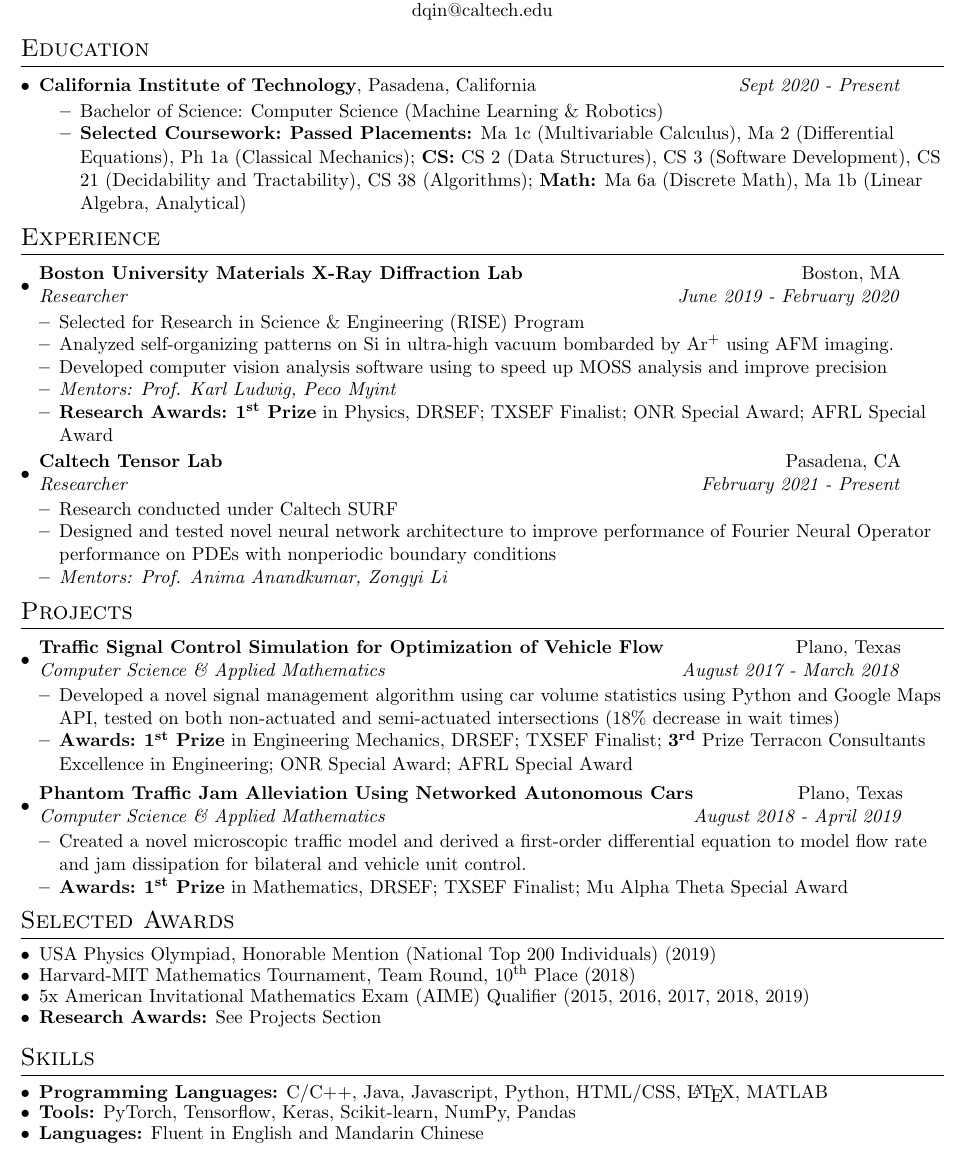
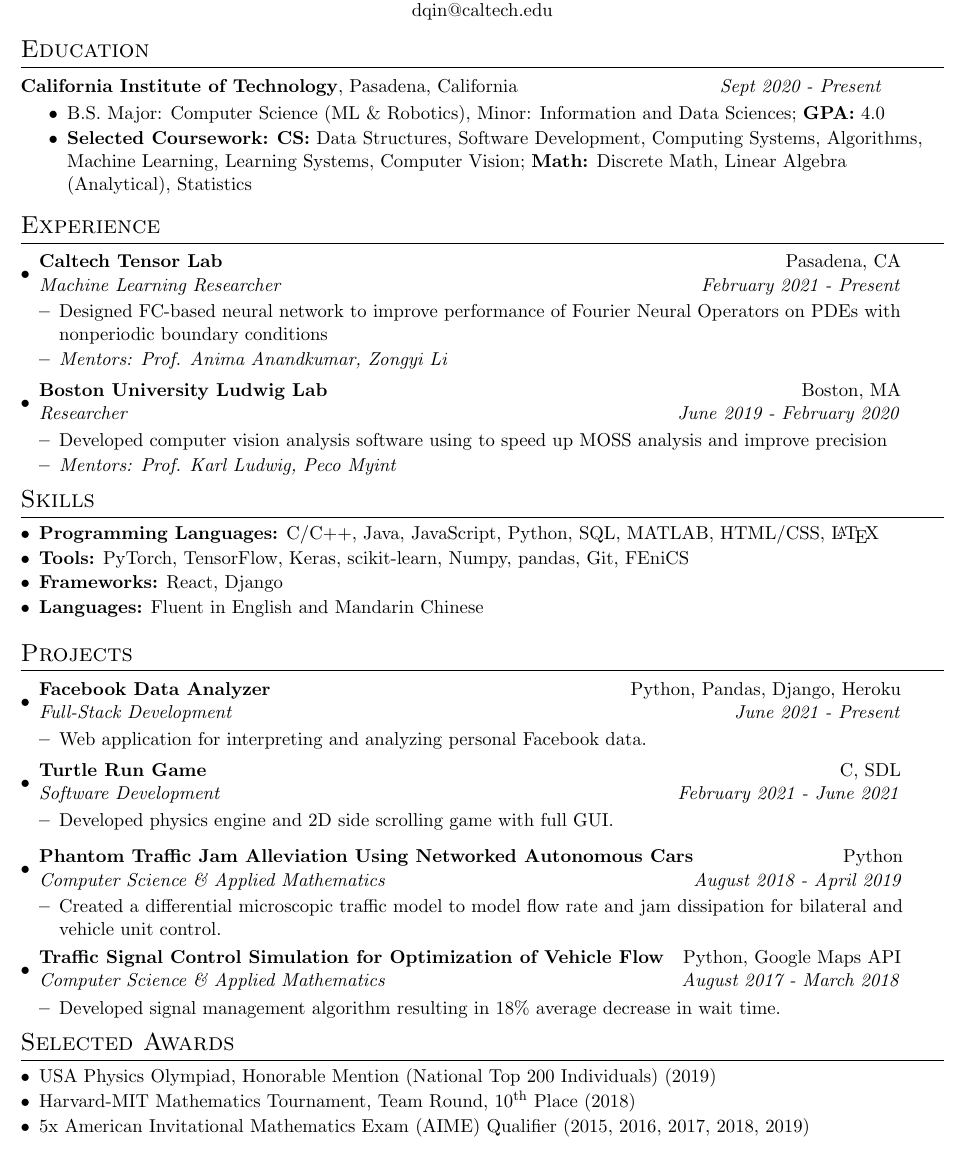
Before and after one commit to derekqin8/Resume, a LaTeX CV (resume_derek_qin.tex): part of the page, cut so that both start at the same text. Compiled offline with pdfLaTeX.

Commit message:
updates and changes

```diff
--- a/resume_derek_qin.tex
+++ b/resume_derek_qin.tex
@@ -33,7 +33,7 @@
 \newcommand{\resheading}[1]{{\large \colorbox{mygrey}{\begin{minipage}{\textwidth}{\textbf{#1 \vphantom{p\^{E}}}}\end{minipage}}}}
 \newcommand{\ressubheading}[4]{
 	\begin{tabular*}{7.0in}{l@{\extracolsep{\fill}}r}
-			#1 & #2 \\
+			\textbf{#1} & #2 \\
 			\textit{#3} & \textit{#4}
 	\end{tabular*}\vspace{-6pt}
 	% \begin{tabular*}{7.0in}{l@{\extracolsep{\fill}}r}
@@ -44,7 +44,7 @@
 	\begin{tabular*}{7.0in}{l@{\extracolsep{\fill}}r}
 		\textbf{#1}, #2 & \textit{#3} \\
 \end{tabular*}\vspace{-6pt}}
-\newcommand{\myitem}[1]{\item #1 \vspace{-9pt}}
+\newcommand{\myitem}[1]{\item #1 \vspace{-8pt}}
 \newcommand{\mysubitem}[1]{\item #1 \vspace{-4pt}}
 \titleformat{\section}{
   \vspace{-10pt}\scshape\raggedright\Large
@@ -74,7 +74,8 @@
 \end{center}
 
 \section{Education}
-\begin{itemize}[leftmargin=*]
+
+% \begin{itemize}[leftmargin=*]
 
 %\item{\textbf{Test Scores}}
 %
@@ -110,13 +111,14 @@
 % %				\end{tabular}\vspace{-0pt}
 % 		\end{itemize}
 
-\item
+% \item
 	\edusubheading{California Institute of Technology}{Pasadena, California}{Sept 2020 - Present}
 		\begin{itemize}
-			\resitem{Bachelor of Science: Computer Science (Machine Learning \& Robotics)}
-			\resitem{\textbf{Selected Coursework:} \textbf{Passed Placements:} Ma 1c (Multivariable Calculus), Ma 2 (Differential Equations), Ph 1a (Classical Mechanics); \textbf{CS:} CS 2 (Data Structures), CS 3 (Software Development), CS 21 (Decidability and Tractability), CS 38 (Algorithms); \textbf{Math:} Ma 6a (Discrete Math), Ma 1b (Linear Algebra, Analytical)}
+			\myitem{B.S. Major: Computer Science (ML \& Robotics), Minor: Information and Data Sciences; \textbf{GPA:} 4.0}
+			\myitem{\textbf{Selected Coursework:} \textbf{CS:} Data Structures, Software Development, Computing Systems, Algorithms, Machine Learning, Learning Systems, Computer Vision; \textbf{Math:} Discrete Math, Linear Algebra (Analytical), Statistics}
 		\end{itemize}
-\end{itemize}
+
+% \end{itemize}
 
 % \section{Selected Coursework}
 % 	\begin{itemize}
@@ -141,44 +143,74 @@
 % \end{tabular}\vspace{-6pt}
 %-------------------------------------------
 
+\vspace{0pt}
+
 \section{Experience}
 
 \begin{itemize}[leftmargin=*]
 	\item
-		\ressubheading{\textbf{Boston University Materials X-Ray Diffraction Lab}}{Boston, MA}{Researcher}{June 2019 - February 2020}
+		\ressubheading{Caltech Tensor Lab}{Pasadena, CA}{Machine Learning Researcher}{February 2021 - Present}
 			\begin{itemize}[leftmargin=*]
-				\resitem{Selected for Research in Science \& Engineering (RISE) Program}
-				\resitem{Analyzed self-organizing patterns on Si in ultra-high vacuum bombarded by Ar\textsuperscript{+} using AFM imaging.}
-				\resitem{Developed computer vision analysis software using to speed up MOSS analysis and improve precision}
-				\resitem{\textit{Mentors: Prof. Karl Ludwig, Peco Myint}}
-				\resitem{\textbf{Research Awards:} \textbf{1\textsuperscript{st} Prize} in Physics, DRSEF; TXSEF Finalist; ONR Special Award; AFRL Special Award}
+				% \resitem{Research conducted under Caltech SURF}
+				\resitem{Designed FC-based neural network to improve performance of Fourier Neural Operators on PDEs with nonperiodic boundary conditions}
+				\resitem{\textit{Mentors: Prof. Anima Anandkumar, Zongyi Li}}
 			\end{itemize}
 
 	\item
-		\ressubheading{\textbf{Caltech Tensor Lab}}{Pasadena, CA}{Researcher}{February 2021 - Present}
+		\ressubheading{Boston University Ludwig Lab}{Boston, MA}{Researcher}{June 2019 - February 2020}
 			\begin{itemize}[leftmargin=*]
-				\resitem{Research conducted under Caltech SURF}
-				\resitem{Designed and tested novel neural network architecture to improve performance of Fourier Neural Operator performance on PDEs with nonperiodic boundary conditions}
-				\resitem{\textit{Mentors: Prof. Anima Anandkumar, Zongyi Li}}
+				% \resitem{Selected for Research in Science \& Engineering (RISE) Program}
+				% \resitem{Analyzed self-organizing patterns on Si in ultra-high vacuum bombarded by Ar\textsuperscript{+} using AFM imaging.}
+				\resitem{Developed computer vision analysis software using to speed up MOSS analysis and improve precision}
+				\resitem{\textit{Mentors: Prof. Karl Ludwig, Peco Myint}}
+				% \resitem{\textbf{Awards:} \textbf{1\textsuperscript{st} Prize} in Physics, DRSEF; TXSEF Finalist; ONR Special Award; AFRL Special Award}
 			\end{itemize}
+
 \end{itemize}
+
+% \vspace{0pt}
+
+\section{Skills}
+
+\begin{itemize}[leftmargin=*]
+	\myitem {\textbf{Programming Languages:} C/C++, Java, JavaScript, Python, SQL, MATLAB, HTML/CSS, \LaTeX}
+	\myitem {\textbf{Tools:} PyTorch, TensorFlow, Keras, scikit-learn, Numpy, pandas, Git, FEniCS}
+	\myitem{\textbf{Frameworks:} React, Django}
+	\myitem {\textbf{Languages:} Fluent in English and Mandarin Chinese}
+	% \myitem {\textbf{Software}}
+	% 	\begin{itemize}
+	% 		\mysubitem {Proficient with Microsoft Office, Adobe Premiere, LightWorks, and Google Docs}
+\end{itemize}
+
+\vspace{0pt}
 
 \section{Projects}
 
 \begin{itemize}[leftmargin=*]
+	\item
+		\ressubheading{Facebook Data Analyzer}{Python, Pandas, Django, Heroku}{Full-Stack Development}{June 2021 - Present}
+			\begin{itemize}[leftmargin=*]
+				\resitem{Web application for interpreting and analyzing personal Facebook data.}
+			\end{itemize}
 
 	\item
-		\ressubheading{\textbf{Traffic Signal Control Simulation for Optimization of Vehicle Flow}}{Plano, Texas}{Computer Science \& Applied Mathematics}{August 2017 - March 2018}
+		\ressubheading{Turtle Run Game}{C, SDL}{Software Development}{February 2021 - June 2021}
 			\begin{itemize}[leftmargin=*]
-				\resitem{Developed a novel signal management algorithm using car volume statistics using Python and Google Maps API, tested on both non-actuated and semi-actuated intersections (18\% decrease in wait times)}
-				\resitem{\textbf{Awards:} \textbf{1\textsuperscript{st} Prize} in Engineering Mechanics, DRSEF; TXSEF Finalist; \textbf{3\textsuperscript{rd}} Prize Terracon Consultants Excellence in Engineering; ONR Special Award; AFRL Special Award}
+				\item Developed physics engine and 2D side scrolling game with full GUI.
 			\end{itemize}
-	%\vspace{12pt}
 	\item
-		\ressubheading{\textbf{Phantom Traffic Jam Alleviation Using Networked Autonomous Cars}}{Plano, Texas}{Computer Science \& Applied Mathematics}{August 2018 - April 2019}
+		\ressubheading{Phantom Traffic Jam Alleviation Using Networked Autonomous Cars}{Python}{Computer Science \& Applied Mathematics}{August 2018 - April 2019}
 			\begin{itemize}[leftmargin=*]
-				\resitem{Created a novel microscopic traffic model and derived a first-order differential equation to model flow rate and jam dissipation for bilateral and vehicle unit control.}
-				\resitem{\textbf{Awards:} \textbf{1\textsuperscript{st} Prize} in Mathematics, DRSEF; TXSEF Finalist; Mu Alpha Theta Special Award}
+				\resitem{Created a differential microscopic traffic model to model flow rate and jam dissipation for bilateral and vehicle unit control.}
+				% \resitem{\textbf{Awards:} \textbf{1\textsuperscript{st} Prize} in Mathematics, DRSEF; TXSEF Finalist; Mu Alpha Theta Special Award}
+			\end{itemize}
+
+	\item
+		\ressubheading{Traffic Signal Control Simulation for Optimization of Vehicle Flow}{Python, Google Maps API}{Computer Science \& Applied Mathematics}{August 2017 - March 2018}
+			\begin{itemize}[leftmargin=*]
+				% \resitem{Developed a novel signal management algorithm and software tool using Python and Google Maps API, tested on both non-actuated and semi-actuated intersections (18\% decrease in wait times)}
+				\resitem{Developed signal management algorithm resulting in 18\% average decrease in wait time.}
+				% \resitem{\textbf{Awards:} \textbf{1\textsuperscript{st} Prize} in Engineering, DRSEF; TXSEF Finalist; \textbf{3\textsuperscript{rd}} Prize Terracon Consultants; ONR Special Award; AFRL Special Award}
 			\end{itemize}
 
 	% \item
@@ -322,18 +354,8 @@
 	%				\mysubitem {4x Exemplary Soloist (2015, 2016, 2017, 2018)}
 	%			\end{itemize} \vspace{-9pt}
 
-	\myitem {\textbf{Research Awards:} See Projects Section}
+	% \myitem {\textbf{Research Awards:} See Projects Section}
 \end{itemize}
-\vspace{2pt}
 
-\section{Skills}
-	\begin{itemize}[leftmargin=*]
-		\myitem {\textbf{Programming Languages:} C/C++, Java, Javascript, Python, HTML/CSS, \LaTeX, MATLAB}
-		\myitem {\textbf{Tools:} PyTorch, Tensorflow, Keras, Scikit-learn, NumPy, Pandas}
-		\myitem {\textbf{Languages:} Fluent in English and Mandarin Chinese}
-		% \myitem {\textbf{Software}}
-		% 	\begin{itemize}
-		% 		\mysubitem {Proficient with Microsoft Office, Adobe Premiere, LightWorks, and Google Docs}
-	\end{itemize}
 
 \end{document}
```
Also changed, not shown: resume_derek_qin.pdf.
